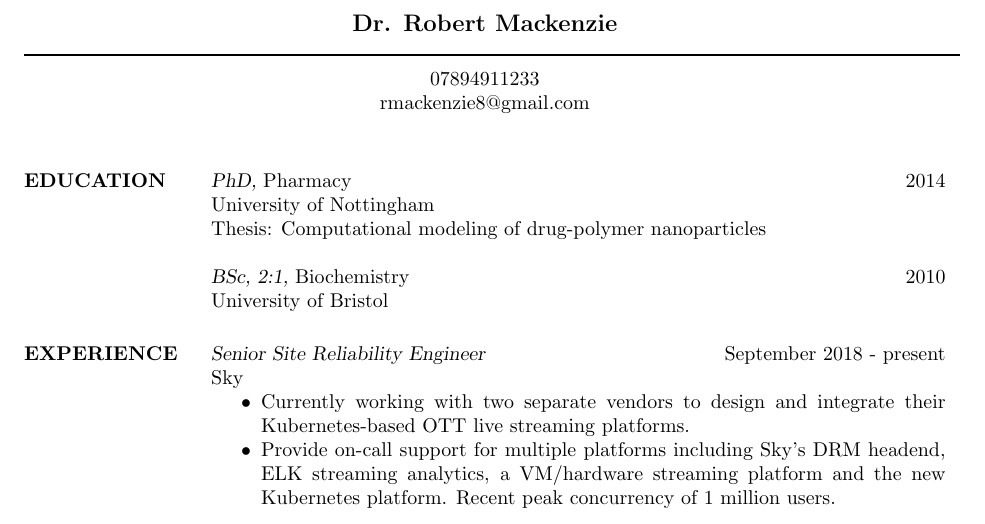
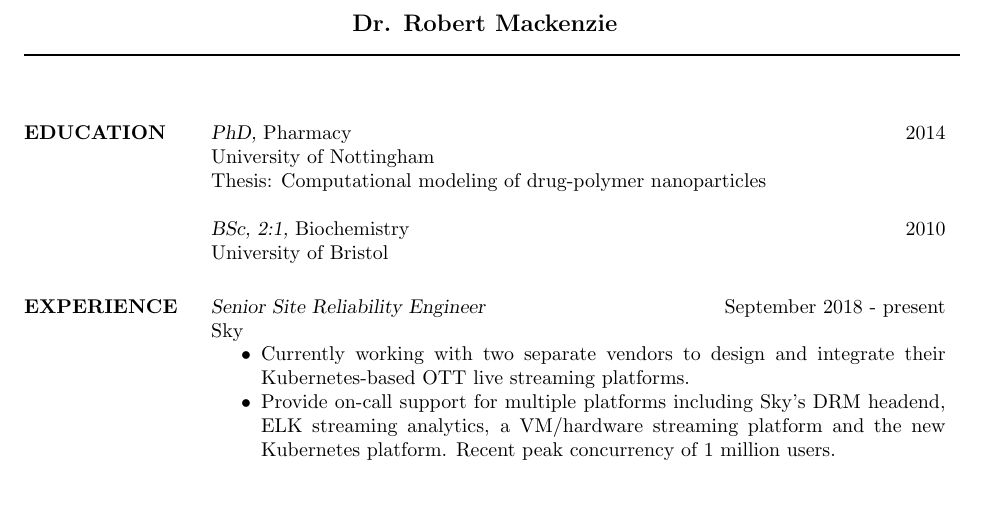
Before and after one commit to robs898/cv, a LaTeX CV (cv.tex): part of the page, cut so that both start at the same text, the shorter picture padded with empty space. Compiled offline with pdfLaTeX.

```diff
--- a/cv.tex
+++ b/cv.tex
@@ -5,8 +5,6 @@
 
 \moveleft.5\hoffset\centerline{\large\bf Dr. Robert Mackenzie}
 \moveleft\hoffset\vbox{\hrule width\resumewidth height 1pt}\smallskip
-\moveleft.5\hoffset\centerline{07894911233}
-\moveleft.5\hoffset\centerline{rmackenzie8@gmail.com}
 
 \begin{resume}
 
```
